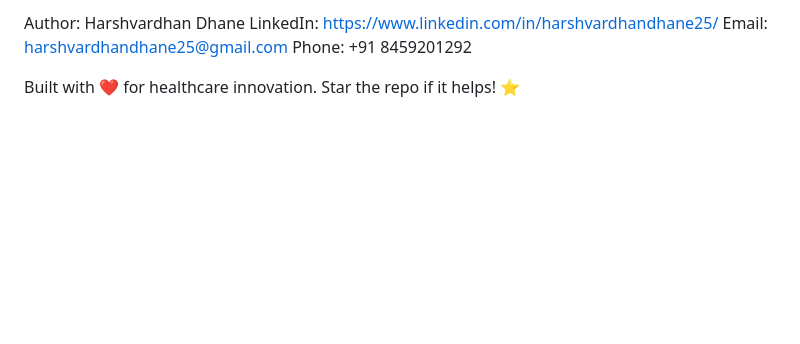
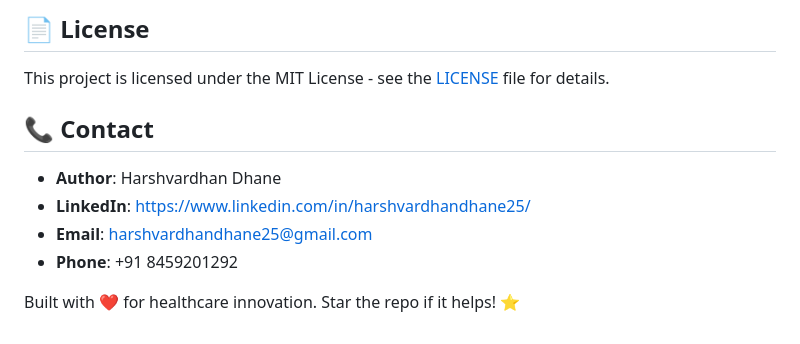
Before and after one commit to harshdhane25/AI-Powered-Patient-Bed-Booking-Hospital-Resource-Management-Ecosystem, a Markdown page: README.md, the part around one of its changes. Drawn GitHub-style; blank space fills up the shorter version.

```diff
--- a/README.md
+++ b/README.md
@@ -117,7 +131,11 @@ This project is licensed under the MIT License - see the LICENSE file for detail
 
-Author: Harshvardhan Dhane
-LinkedIn: https://www.linkedin.com/in/harshvardhandhane25/
-Email: harshvardhandhane25@gmail.com
-Phone: +91 8459201292
+## 📄 License
+This project is licensed under the MIT License - see the [LICENSE](LICENSE) file for details.
+
+## 📞 Contact
+- **Author**: Harshvardhan Dhane
+- **LinkedIn**: [https://www.linkedin.com/in/harshvardhandhane25/](https://www.linkedin.com/in/harshvardhandhane25/)
+- **Email**: harshvardhandhane25@gmail.com
+- **Phone**: +91 8459201292
 
 Built with ❤️ for healthcare innovation. Star the repo if it helps! ⭐
```
Also changed, not shown: other parts of README.md (+110 -96 lines).
